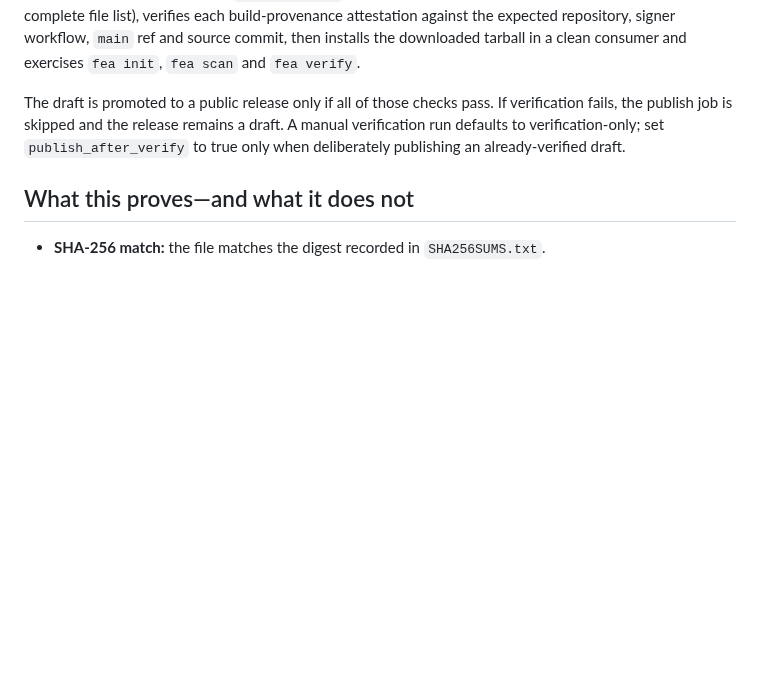
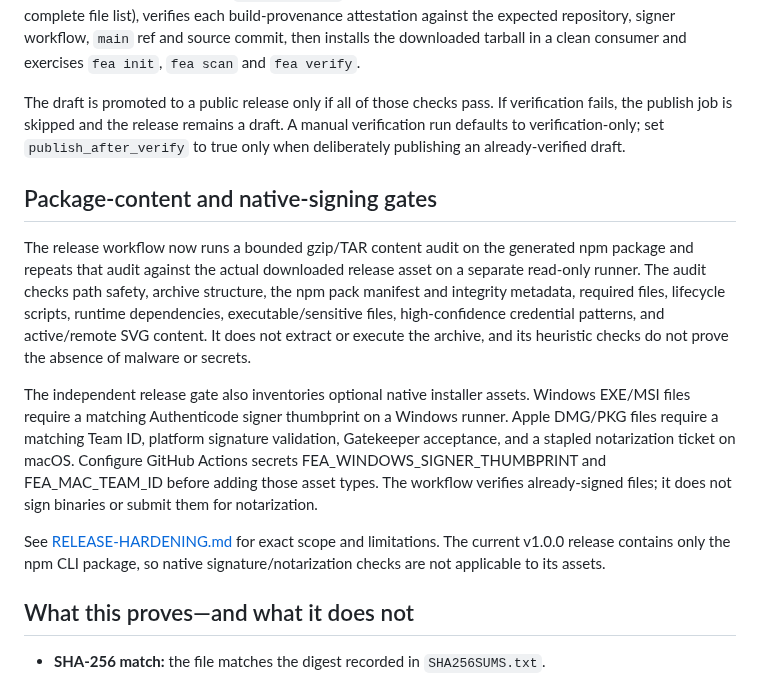
Before and after one commit to MarsBaseX1/forward-engineer-anything, a Markdown page: docs/RELEASE-VERIFICATION.md, the part around the change. GitHub-like rendering; blank space fills up the shorter version.

Commit message:
docs: describe package audit and native signing checks

```diff
--- a/docs/RELEASE-VERIFICATION.md
+++ b/docs/RELEASE-VERIFICATION.md
@@ -60,6 +60,14 @@ The `.github/workflows/fea-release-verify.yml` workflow runs on a separate GitHu
 
 The draft is promoted to a public release only if all of those checks pass. If verification fails, the publish job is skipped and the release remains a draft. A manual verification run defaults to verification-only; set `publish_after_verify` to true only when deliberately publishing an already-verified draft.
 
+## Package-content and native-signing gates
+
+The release workflow now runs a bounded gzip/TAR content audit on the generated npm package and repeats that audit against the actual downloaded release asset on a separate read-only runner. The audit checks path safety, archive structure, the npm pack manifest and integrity metadata, required files, lifecycle scripts, runtime dependencies, executable/sensitive files, high-confidence credential patterns, and active/remote SVG content. It does not extract or execute the archive, and its heuristic checks do not prove the absence of malware or secrets.
+
+The independent release gate also inventories optional native installer assets. Windows EXE/MSI files require a matching Authenticode signer thumbprint on a Windows runner. Apple DMG/PKG files require a matching Team ID, platform signature validation, Gatekeeper acceptance, and a stapled notarization ticket on macOS. Configure GitHub Actions secrets FEA_WINDOWS_SIGNER_THUMBPRINT and FEA_MAC_TEAM_ID before adding those asset types. The workflow verifies already-signed files; it does not sign binaries or submit them for notarization.
+
+See [RELEASE-HARDENING.md](RELEASE-HARDENING.md) for exact scope and limitations. The current v1.0.0 release contains only the npm CLI package, so native signature/notarization checks are not applicable to its assets.
+
 ## What this proves—and what it does not
 
 - **SHA-256 match:** the file matches the digest recorded in `SHA256SUMS.txt`.
```
